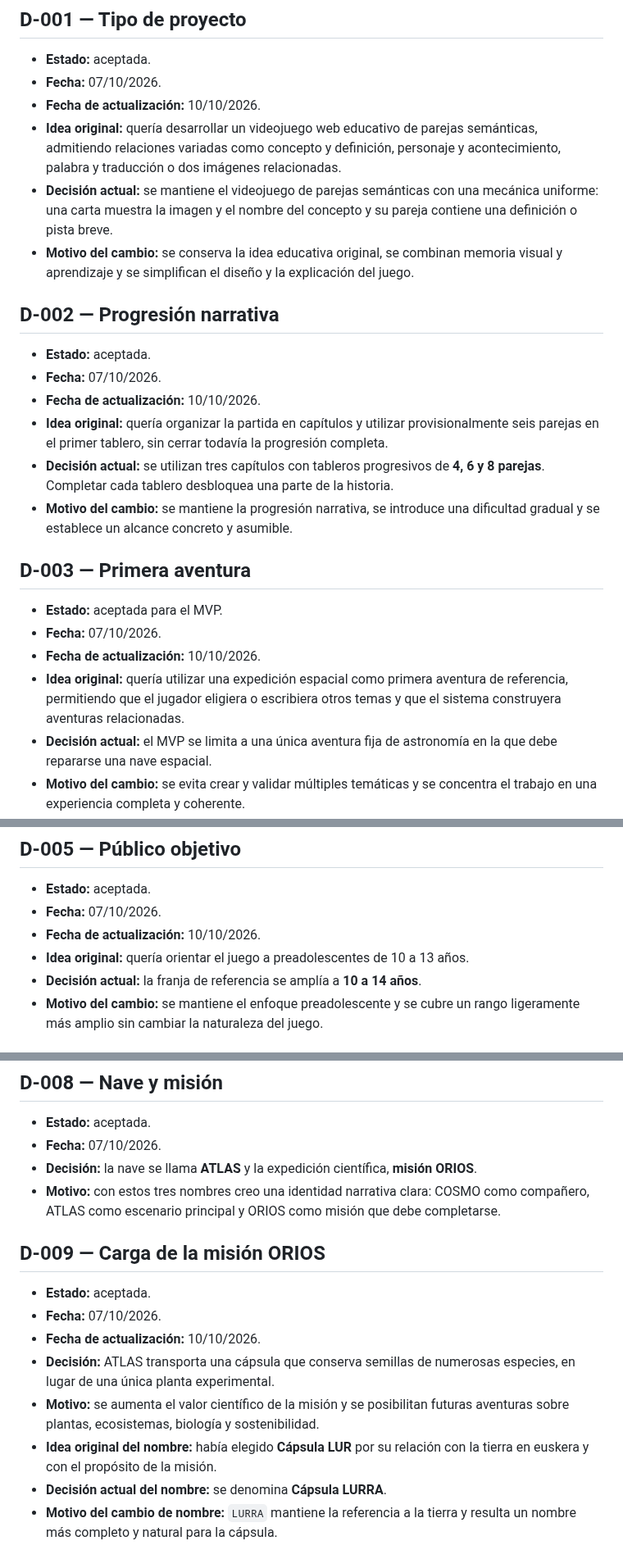
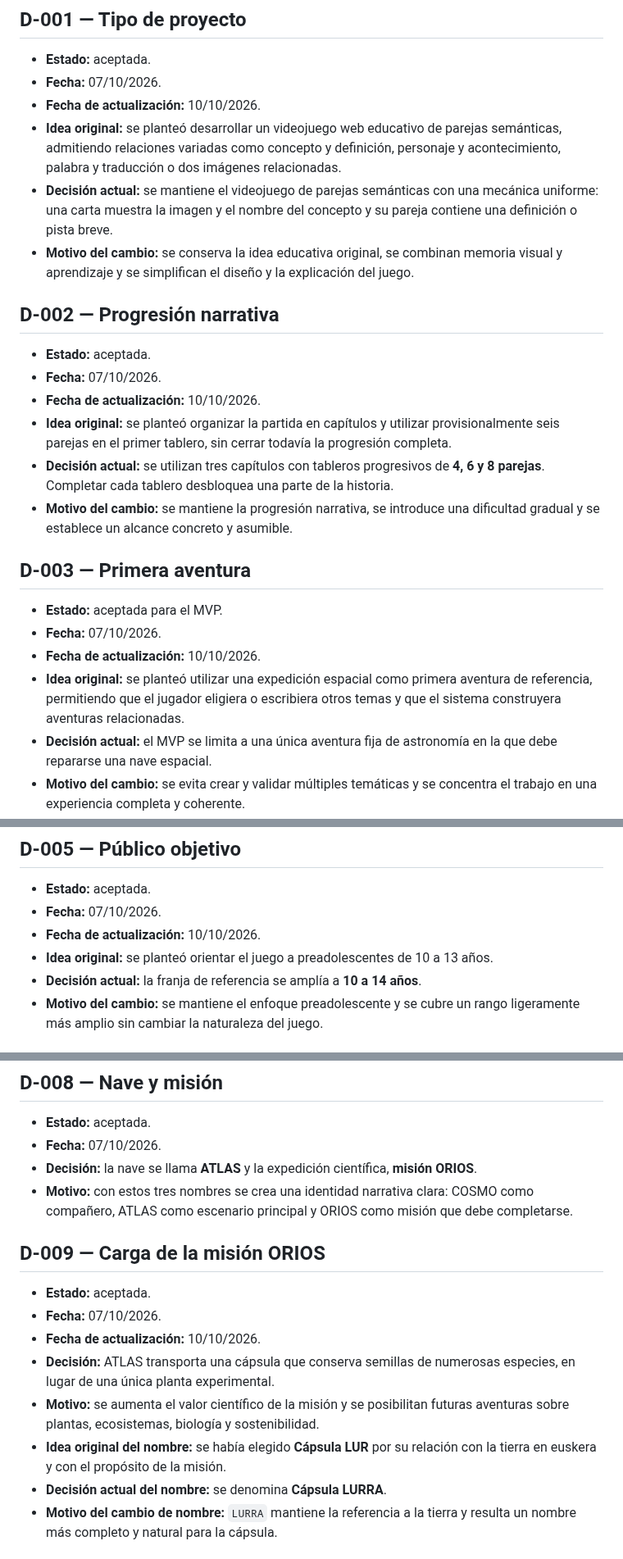
Before and after one commit to otorios/TFM-BigSchool-Master-en-desarrollo-con-IA-E.III, a Markdown page: docs/DECISIONES.md, 3 parts joined by grey strips. Shown at 82% size. Drawn GitHub-style.

Commit message:
docs: completar la redaccion impersonal

```diff
--- a/docs/DECISIONES.md
+++ b/docs/DECISIONES.md
@@ -7,7 +7,7 @@ Este documento conserva las decisiones importantes y sus motivos para evitar cam
 - **Estado:** aceptada.
 - **Fecha:** 07/10/2026.
 - **Fecha de actualización:** 10/10/2026.
-- **Idea original:** quería desarrollar un videojuego web educativo de parejas semánticas, admitiendo relaciones variadas como concepto y definición, personaje y acontecimiento, palabra y traducción o dos imágenes relacionadas.
+- **Idea original:** se planteó desarrollar un videojuego web educativo de parejas semánticas, admitiendo relaciones variadas como concepto y definición, personaje y acontecimiento, palabra y traducción o dos imágenes relacionadas.
 - **Decisión actual:** se mantiene el videojuego de parejas semánticas con una mecánica uniforme: una carta muestra la imagen y el nombre del concepto y su pareja contiene una definición o pista breve.
 - **Motivo del cambio:** se conserva la idea educativa original, se combinan memoria visual y aprendizaje y se simplifican el diseño y la explicación del juego.
 
@@ -16,7 +16,7 @@ Este documento conserva las decisiones importantes y sus motivos para evitar cam
 - **Estado:** aceptada.
 - **Fecha:** 07/10/2026.
 - **Fecha de actualización:** 10/10/2026.
-- **Idea original:** quería organizar la partida en capítulos y utilizar provisionalmente seis parejas en el primer tablero, sin cerrar todavía la progresión completa.
+- **Idea original:** se planteó organizar la partida en capítulos y utilizar provisionalmente seis parejas en el primer tablero, sin cerrar todavía la progresión completa.
 - **Decisión actual:** se utilizan tres capítulos con tableros progresivos de **4, 6 y 8 parejas**. Completar cada tablero desbloquea una parte de la historia.
 - **Motivo del cambio:** se mantiene la progresión narrativa, se introduce una dificultad gradual y se establece un alcance concreto y asumible.
 
@@ -25,7 +25,7 @@ Este documento conserva las decisiones importantes y sus motivos para evitar cam
 - **Estado:** aceptada para el MVP.
 - **Fecha:** 07/10/2026.
 - **Fecha de actualización:** 10/10/2026.
-- **Idea original:** quería utilizar una expedición espacial como primera aventura de referencia, permitiendo que el jugador eligiera o escribiera otros temas y que el sistema construyera aventuras relacionadas.
+- **Idea original:** se planteó utilizar una expedición espacial como primera aventura de referencia, permitiendo que el jugador eligiera o escribiera otros temas y que el sistema construyera aventuras relacionadas.
 - **Decisión actual:** el MVP se limita a una única aventura fija de astronomía en la que debe repararse una nave espacial.
 - **Motivo del cambio:** se evita crear y validar múltiples temáticas y se concentra el trabajo en una experiencia completa y coherente.
 
@@ -44,7 +44,7 @@ Este documento conserva las decisiones importantes y sus motivos para evitar cam
 - **Estado:** aceptada.
 - **Fecha:** 07/10/2026.
 - **Fecha de actualización:** 10/10/2026.
-- **Idea original:** quería orientar el juego a preadolescentes de 10 a 13 años.
+- **Idea original:** se planteó orientar el juego a preadolescentes de 10 a 13 años.
 - **Decisión actual:** la franja de referencia se amplía a **10 a 14 años**.
 - **Motivo del cambio:** se mantiene el enfoque preadolescente y se cubre un rango ligeramente más amplio sin cambiar la naturaleza del juego.
 
@@ -67,7 +67,7 @@ Este documento conserva las decisiones importantes y sus motivos para evitar cam
 - **Estado:** aceptada.
 - **Fecha:** 07/10/2026.
 - **Decisión:** la nave se llama **ATLAS** y la expedición científica, **misión ORIOS**.
-- **Motivo:** con estos tres nombres creo una identidad narrativa clara: COSMO como compañero, ATLAS como escenario principal y ORIOS como misión que debe completarse.
+- **Motivo:** con estos tres nombres se crea una identidad narrativa clara: COSMO como compañero, ATLAS como escenario principal y ORIOS como misión que debe completarse.
 
 ## D-009 — Carga de la misión ORIOS
 
@@ -76,7 +76,7 @@ Este documento conserva las decisiones importantes y sus motivos para evitar cam
 - **Fecha de actualización:** 10/10/2026.
 - **Decisión:** ATLAS transporta una cápsula que conserva semillas de numerosas especies, en lugar de una única planta experimental.
 - **Motivo:** se aumenta el valor científico de la misión y se posibilitan futuras aventuras sobre plantas, ecosistemas, biología y sostenibilidad.
-- **Idea original del nombre:** había elegido **Cápsula LUR** por su relación con la tierra en euskera y con el propósito de la misión.
+- **Idea original del nombre:** se había elegido **Cápsula LUR** por su relación con la tierra en euskera y con el propósito de la misión.
 - **Decisión actual del nombre:** se denomina **Cápsula LURRA**.
 - **Motivo del cambio de nombre:** `LURRA` mantiene la referencia a la tierra y resulta un nombre más completo y natural para la cápsula.
 
```
Also changed, not shown: other parts of docs/DECISIONES.md (+3 -3 lines).
